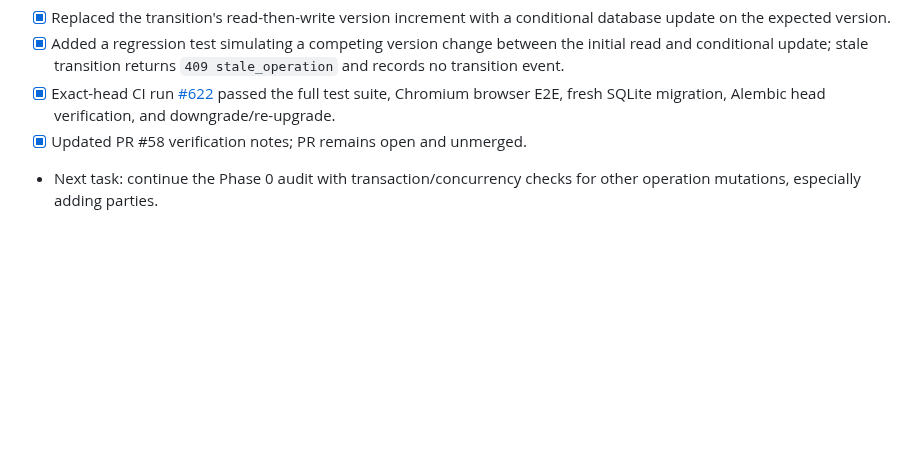
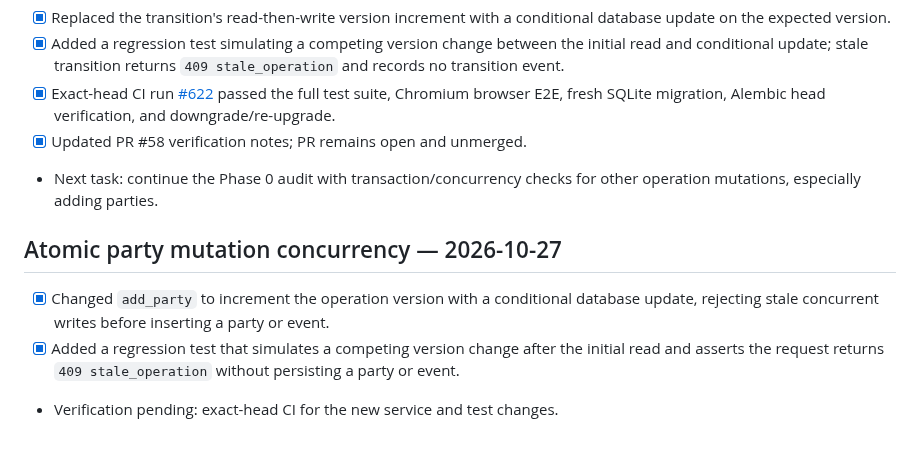
Before and after one commit to kokoosabzi/sabt, a Markdown page: PROGRESS.md, the part around the change. GitHub-like rendering; blank space fills up the shorter version.

Commit message:
Document atomic party mutation concurrency guard

```diff
--- a/PROGRESS.md
+++ b/PROGRESS.md
@@ -461,3 +461,9 @@ Continue Phase 0 foundation audit: verify authorization/project isolation across
 - [x] Exact-head CI run [#622](https://github.com/kokoosabzi/sabt/actions/runs/40577183228) passed the full test suite, Chromium browser E2E, fresh SQLite migration, Alembic head verification, and downgrade/re-upgrade.
 - [x] Updated PR #58 verification notes; PR remains open and unmerged.
 - Next task: continue the Phase 0 audit with transaction/concurrency checks for other operation mutations, especially adding parties.
+
+## Atomic party mutation concurrency — 2026-10-27
+
+- [x] Changed `add_party` to increment the operation version with a conditional database update, rejecting stale concurrent writes before inserting a party or event.
+- [x] Added a regression test that simulates a competing version change after the initial read and asserts the request returns `409 stale_operation` without persisting a party or event.
+- Verification pending: exact-head CI for the new service and test changes.
```
